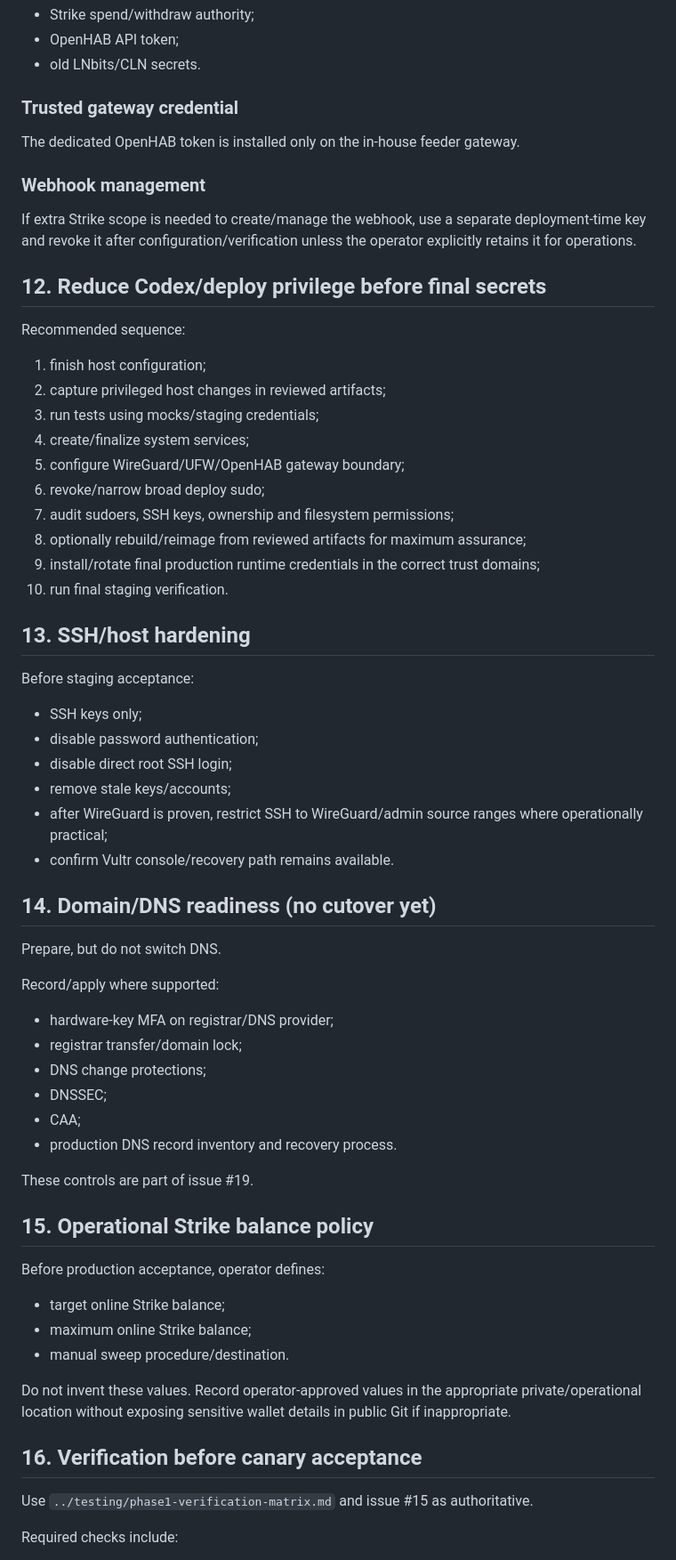
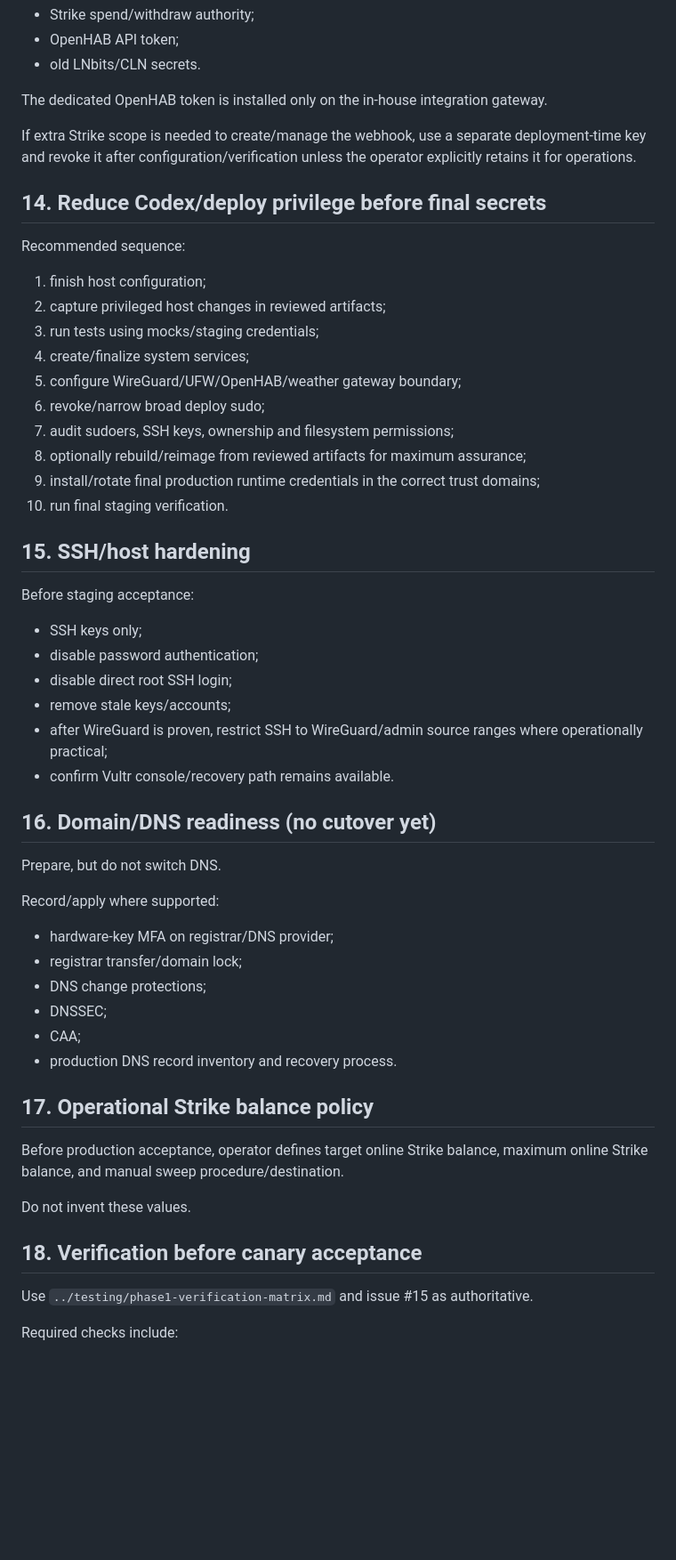
Before and after one commit to lightning-goats/lightning-goats, a Markdown page: docs/deployment/new-vps-staging.md, the part around one of its changes. Shown at 89% size. Rendered like a GitHub page; blank space fills up the shorter version.

```diff
--- a/docs/deployment/new-vps-staging.md
+++ b/docs/deployment/new-vps-staging.md
@@ -218,15 +269,11 @@ It must not receive:
 - OpenHAB API token;
 - old LNbits/CLN secrets.
 
-### Trusted gateway credential
-
-The dedicated OpenHAB token is installed only on the in-house feeder gateway.
-
-### Webhook management
+The dedicated OpenHAB token is installed only on the in-house integration gateway.
 
 If extra Strike scope is needed to create/manage the webhook, use a separate deployment-time key and revoke it after configuration/verification unless the operator explicitly retains it for operations.
 
-## 12. Reduce Codex/deploy privilege before final secrets
+## 14. Reduce Codex/deploy privilege before final secrets
 
 Recommended sequence:
 
@@ -234,14 +281,14 @@ Recommended sequence:
 2. capture privileged host changes in reviewed artifacts;
 3. run tests using mocks/staging credentials;
 4. create/finalize system services;
-5. configure WireGuard/UFW/OpenHAB gateway boundary;
+5. configure WireGuard/UFW/OpenHAB/weather gateway boundary;
 6. revoke/narrow broad deploy sudo;
 7. audit sudoers, SSH keys, ownership and filesystem permissions;
 8. optionally rebuild/reimage from reviewed artifacts for maximum assurance;
 9. install/rotate final production runtime credentials in the correct trust domains;
 10. run final staging verification.
 
-## 13. SSH/host hardening
+## 15. SSH/host hardening
 
 Before staging acceptance:
 
@@ -252,7 +299,7 @@ Before staging acceptance:
 - after WireGuard is proven, restrict SSH to WireGuard/admin source ranges where operationally practical;
 - confirm Vultr console/recovery path remains available.
 
-## 14. Domain/DNS readiness (no cutover yet)
+## 16. Domain/DNS readiness (no cutover yet)
 
 Prepare, but do not switch DNS.
 
@@ -265,19 +312,13 @@ Record/apply where supported:
 - CAA;
 - production DNS record inventory and recovery process.
 
-These controls are part of issue #19.
+## 17. Operational Strike balance policy
 
-## 15. Operational Strike balance policy
+Before production acceptance, operator defines target online Strike balance, maximum online Strike balance, and manual sweep procedure/destination.
 
-Before production acceptance, operator defines:
+Do not invent these values.
 
-- target online Strike balance;
-- maximum online Strike balance;
-- manual sweep procedure/destination.
-
-Do not invent these values. Record operator-approved values in the appropriate private/operational location without exposing sensitive wallet details in public Git if inappropriate.
-
-## 16. Verification before canary acceptance
+## 18. Verification before canary acceptance
 
 Use `../testing/phase1-verification-matrix.md` and issue #15 as authoritative.
 
```
Also changed, not shown: other parts of docs/deployment/new-vps-staging.md (+109 -56 lines).
